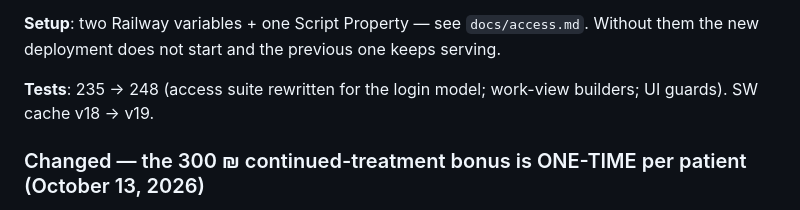
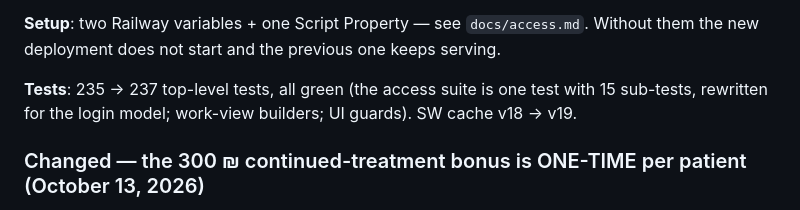
Before and after one commit to sandrabrayer/ezone-managers, a Markdown page: CHANGELOG.md, the part around the change. GitHub-like rendering.

Commit message:
CHANGELOG: correct the test count
Co-Authored-By: Claude Opus 5.5 <noreply@anthropic.com>
Claude-Session: https://claude.ai/code/session_01BWYy7qwhVSDWFfNkfTUkSt

```diff
--- a/CHANGELOG.md
+++ b/CHANGELOG.md
@@ -31,7 +31,7 @@ coordinators have"):
 `docs/access.md`. Without them the new deployment does not start and the
 previous one keeps serving.
 
-**Tests**: 235 → 248 (access suite rewritten for the login model; work-view
+**Tests**: 235 → 237 top-level tests, all green (the access suite is one test with 15 sub-tests, rewritten for the login model; work-view
 builders; UI guards). SW cache v18 → v19.
 
 ### Changed — the 300 ₪ continued-treatment bonus is ONE-TIME per patient (October 13, 2026)
```
